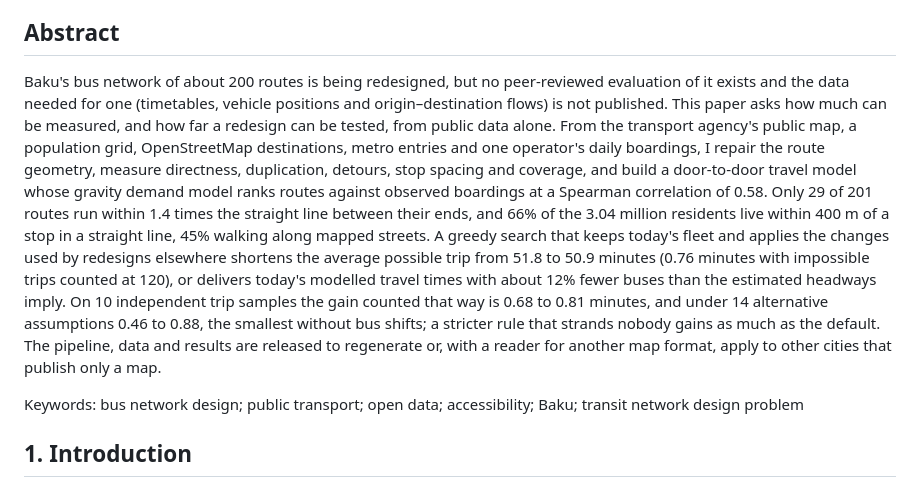
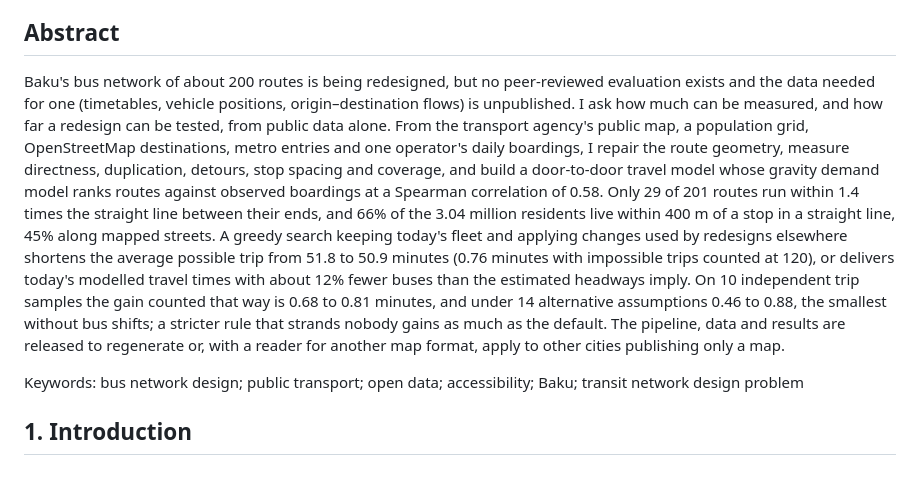
Before and after one commit to ismatsamadov/route_efficiency, a Markdown page: paper/manuscript.md, the part around the change. GitHub-like rendering.

Commit message:
Cut the abstract to 248 words, under Public Transport's limit of 250

```diff
--- a/paper/manuscript.md
+++ b/paper/manuscript.md
@@ -13,24 +13,23 @@
 ## Abstract
 
 Baku's bus network of about 200 routes is being redesigned, but no peer-reviewed
-evaluation of it exists and the data needed for one (timetables, vehicle positions and
-origin–destination flows) is not published. This paper asks how much can be measured,
-and how far a redesign can be tested, from public data alone. From the transport
-agency's public map, a population grid, OpenStreetMap destinations, metro entries and
-one operator's daily boardings, I repair the route geometry, measure directness,
-duplication, detours, stop spacing and coverage, and build a door-to-door travel model
-whose gravity demand model ranks routes against observed boardings at a Spearman
-correlation of 0.58. Only 29 of 201 routes run within 1.4 times the straight line
-between their ends, and 66% of the 3.04 million residents live within 400 m of a stop in
-a straight line, 45% walking along mapped streets. A greedy search that keeps today's
-fleet and applies the changes used by redesigns elsewhere shortens the average possible
-trip from 51.8 to 50.9 minutes (0.76 minutes with impossible trips counted at 120), or
-delivers today's modelled travel times with about 12% fewer buses than the estimated
-headways imply. On 10 independent trip samples the gain counted that way is 0.68 to 0.81
-minutes, and under 14 alternative assumptions 0.46 to 0.88, the smallest without bus
-shifts; a stricter rule that strands nobody gains as much as the default. The pipeline,
-data and results are released to regenerate or, with a reader for another map format,
-apply to other cities that publish only a map.
+evaluation exists and the data needed for one (timetables, vehicle positions,
+origin–destination flows) is unpublished. I ask how much can be measured, and how far a
+redesign can be tested, from public data alone. From the transport agency's public map,
+a population grid, OpenStreetMap destinations, metro entries and one operator's daily
+boardings, I repair the route geometry, measure directness, duplication, detours, stop
+spacing and coverage, and build a door-to-door travel model whose gravity demand model
+ranks routes against observed boardings at a Spearman correlation of 0.58. Only 29 of
+201 routes run within 1.4 times the straight line between their ends, and 66% of the
+3.04 million residents live within 400 m of a stop in a straight line, 45% along mapped
+streets. A greedy search keeping today's fleet and applying changes used by redesigns
+elsewhere shortens the average possible trip from 51.8 to 50.9 minutes (0.76 minutes
+with impossible trips counted at 120), or delivers today's modelled travel times with
+about 12% fewer buses than the estimated headways imply. On 10 independent trip samples
+the gain counted that way is 0.68 to 0.81 minutes, and under 14 alternative assumptions
+0.46 to 0.88, the smallest without bus shifts; a stricter rule that strands nobody gains
+as much as the default. The pipeline, data and results are released to regenerate or,
+with a reader for another map format, apply to other cities publishing only a map.
 
 Keywords: bus network design; public transport; open data; accessibility; Baku; transit
 network design problem
```
